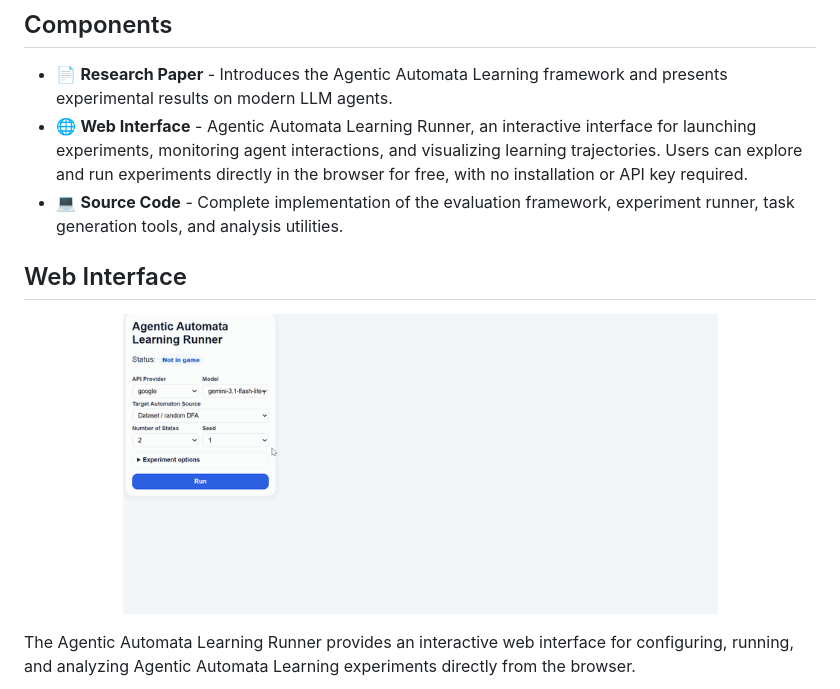
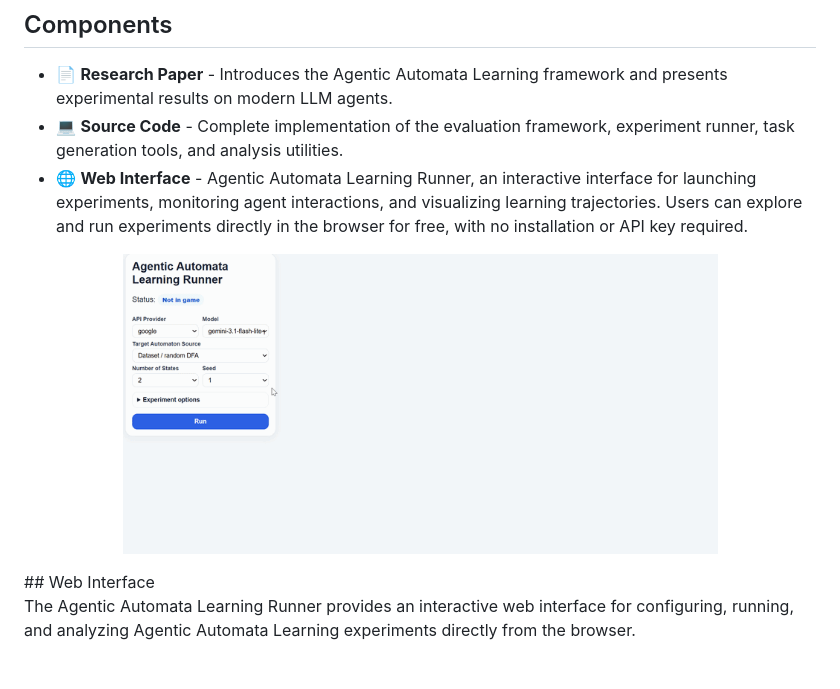
Before and after one commit to rif3331/Agentic_Automata_Learning, a Markdown page: README.md, the part around the change. Rendered like a GitHub page.

```diff
--- a/README.md
+++ b/README.md
@@ -8,13 +8,12 @@ Agentic Automata Learning is an evaluation framework for studying Large Language
 ## Components
 
 - 📄 **Research Paper** - Introduces the Agentic Automata Learning framework and presents experimental results on modern LLM agents.
+- 💻 **Source Code** - Complete implementation of the evaluation framework, experiment runner, task generation tools, and analysis utilities.
 - 🌐 **Web Interface** - Agentic Automata Learning Runner, an interactive interface for launching experiments, monitoring agent interactions, and visualizing learning trajectories. Users can explore and run experiments directly in the browser for free, with no installation or API key required.
-- 💻 **Source Code** - Complete implementation of the evaluation framework, experiment runner, task generation tools, and analysis utilities.
-
-## Web Interface
 <p align="center">
   <img src="app/images/img1.gif" height="300" alt="Agentic Automata Learning Runner Demo">
 </p>
+## Web Interface
 
 The Agentic Automata Learning Runner provides an interactive web interface for configuring, running, and analyzing Agentic Automata Learning experiments directly from the browser.
 
```
